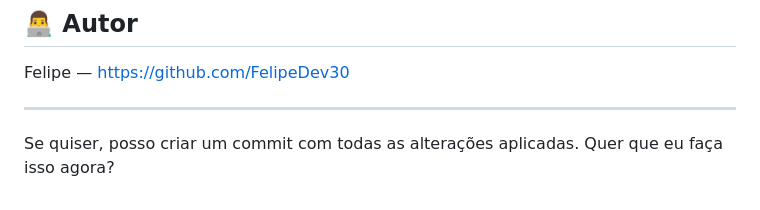
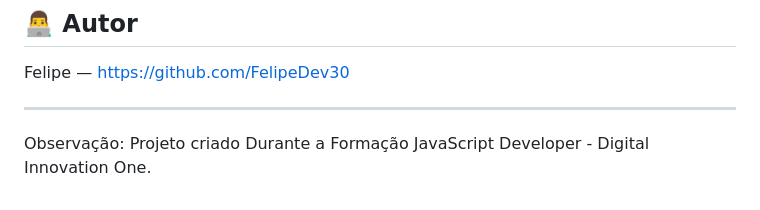
Before and after one commit to FelipeDev30/pokedex, a Markdown page: README.md, the part around the change. Drawn GitHub-style.

Commit message:
Melhorando a escrita no README

```diff
--- a/README.md
+++ b/README.md
@@ -110,4 +110,4 @@ Felipe — https://github.com/FelipeDev30
 
 ---
 
-Se quiser, posso criar um commit com todas as alterações aplicadas. Quer que eu faça isso agora?
+Observação: Projeto criado Durante a Formação JavaScript Developer - Digital Innovation One.
```
